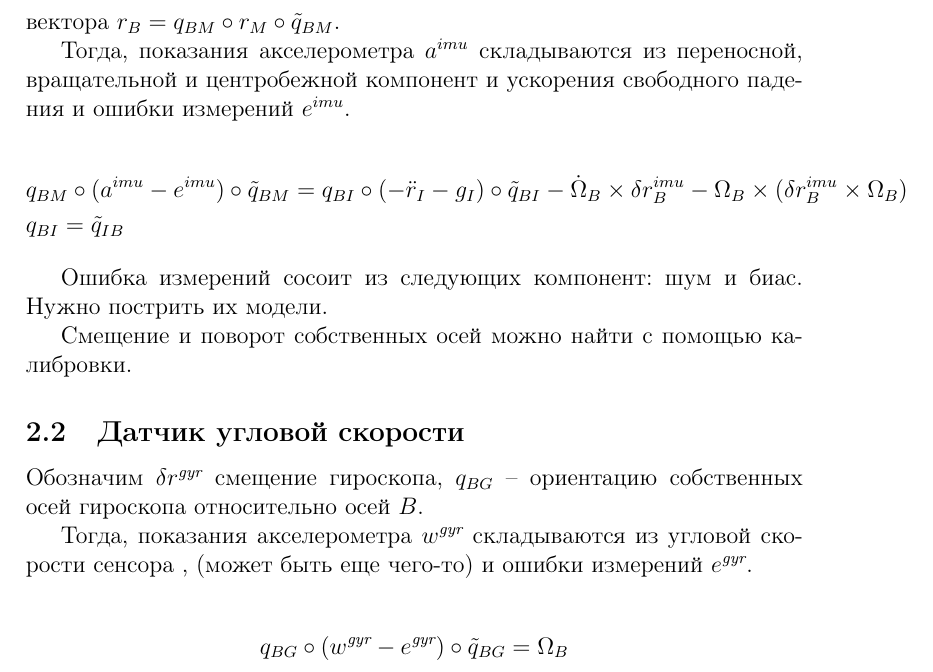
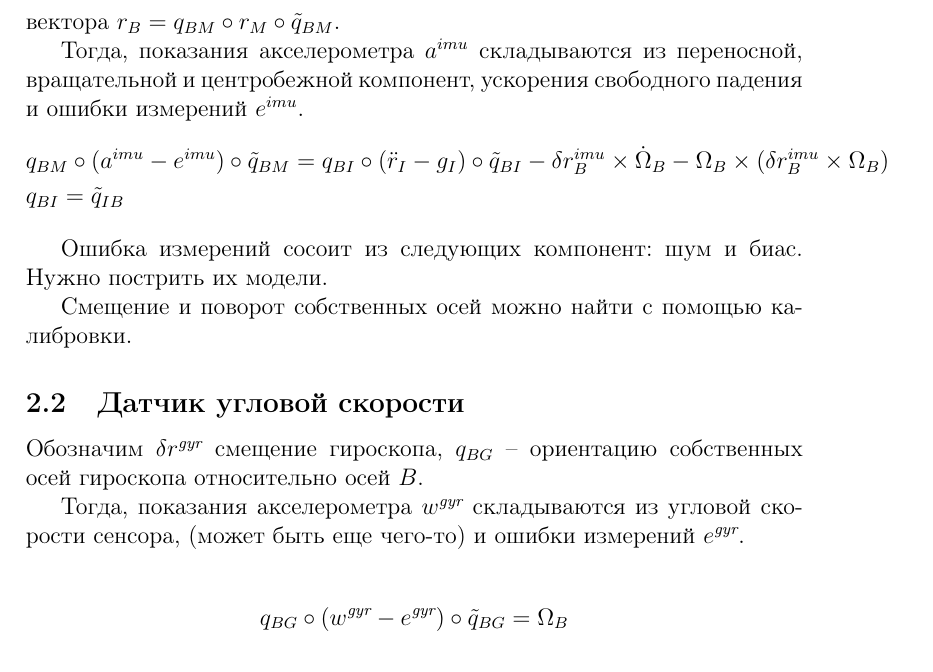
Before and after one commit to shawinmihail/wheel_robot_ckf_m, a LaTeX document (doc/main.tex): part of page 2 of 2, cut so that both start at the same text. Compiled offline with pdfLaTeX.

Commit message:
make difficult mes model

```diff
--- a/doc/main.tex
+++ b/doc/main.tex
@@ -46,12 +46,12 @@ $$n_s = \frac{\nabla f_s}{||\nabla f_s||}.$$
 Обозначим $\delta r^{imu}$ смещение акселерометра,  $q_{BM}$ -- ориентацию собственных осей акселерометра относительно осей $B$, тогда для произвольного вектора
 $r_B = q_{BM} \circ r_M \circ \tilde{q}_{BM}.$
 
-Тогда, показания акселерометра $a^{imu}$ складываются из переносной, вращательной и центробежной компонент и ускорения свободного падения и ошибки измерений $e^{imu}$.
-
+Тогда, показания акселерометра $a^{imu}$ складываются из переносной, вращательной и центробежной компонент, ускорения свободного падения и ошибки измерений $e^{imu}$.
 \begin{align*}
 &q_{BM} \circ (a^{imu} - e^{imu}) \circ \tilde{q}_{BM} =
-{q}_{BI} \circ (-\ddot{r}_{I} - g_I) \circ \tilde{q}_{BI}
- - {\dot{\Omega}_B \times \delta r^{imu}_B} - \Omega_B \times (\delta r^{imu}_B \times \Omega_B)
+{q}_{BI} \circ (\ddot{r}_{I} - g_I) \circ \tilde{q}_{BI}
+ - {\delta r^{imu}_B}  \times \dot{\Omega}_B
+ - \Omega_B \times (\delta r^{imu}_B \times \Omega_B)
 \\
 &q_{BI} = \tilde{q}_{IB}
 \end{align*}
```
Also changed, not shown: doc/main.tex (2 more changed lines), 6 other files.
